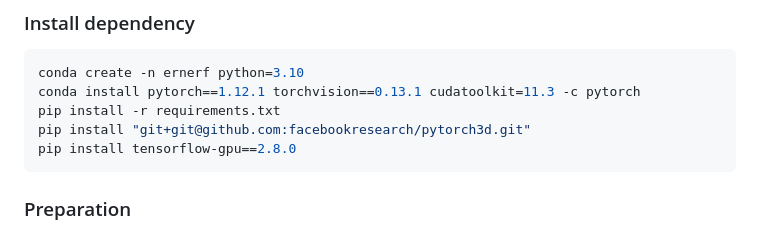
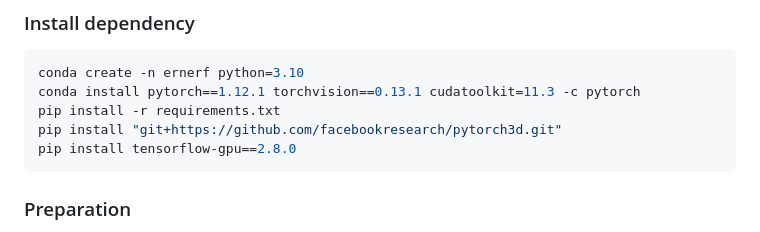
Before and after one commit to Fictionarry/ER-NeRF, a Markdown page: README.md, the part around the change. GitHub-like rendering.

````diff
--- a/README.md
+++ b/README.md
@@ -12,7 +12,7 @@ Tested on Ubuntu 18.04, Pytorch 1.12 and CUDA 11.3.
 conda create -n ernerf python=3.10
 conda install pytorch==1.12.1 torchvision==0.13.1 cudatoolkit=11.3 -c pytorch
 pip install -r requirements.txt
-pip install "git+git@github.com:facebookresearch/pytorch3d.git"
+pip install "git+https://github.com/facebookresearch/pytorch3d.git"
 pip install tensorflow-gpu==2.8.0
 ```
 
````
